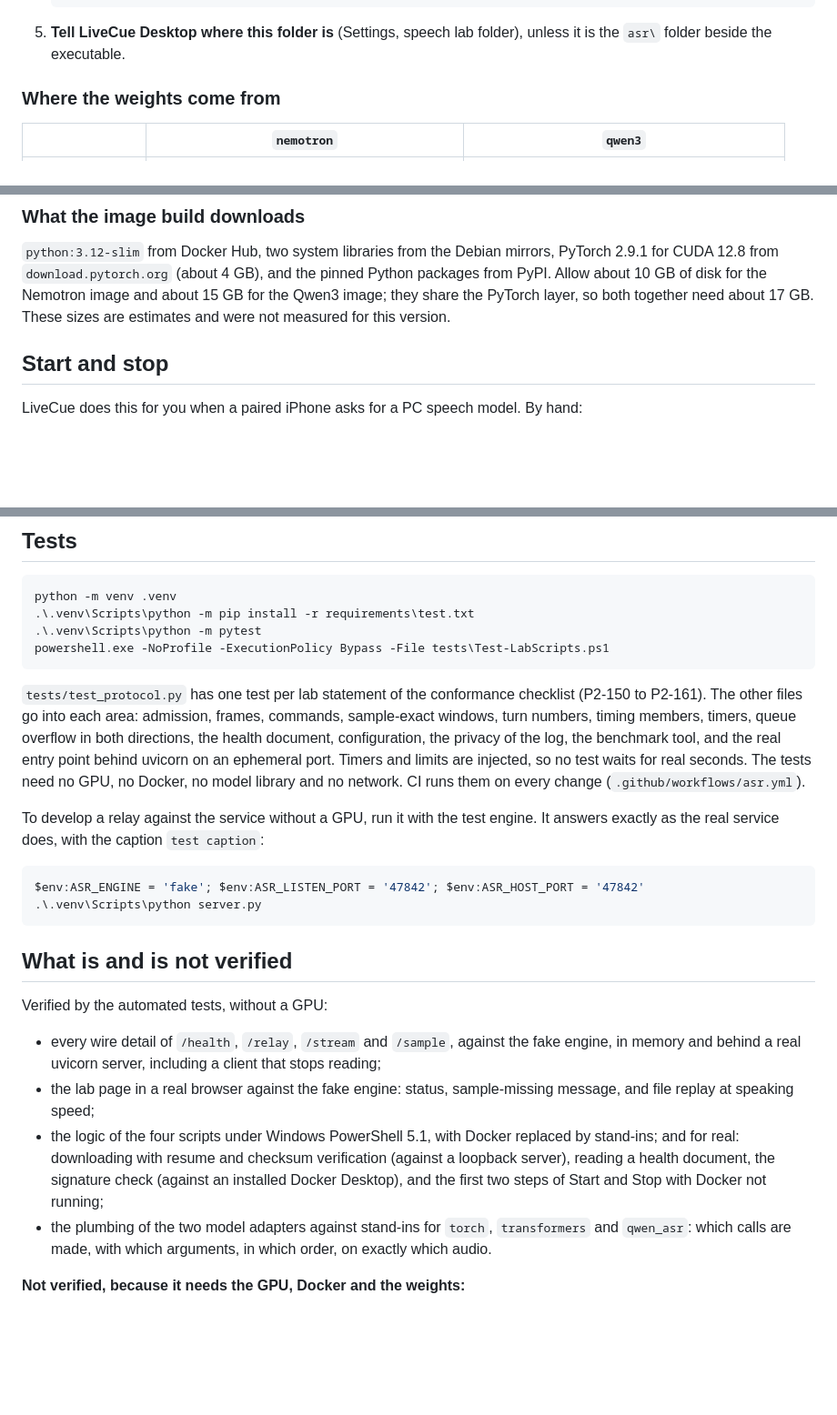
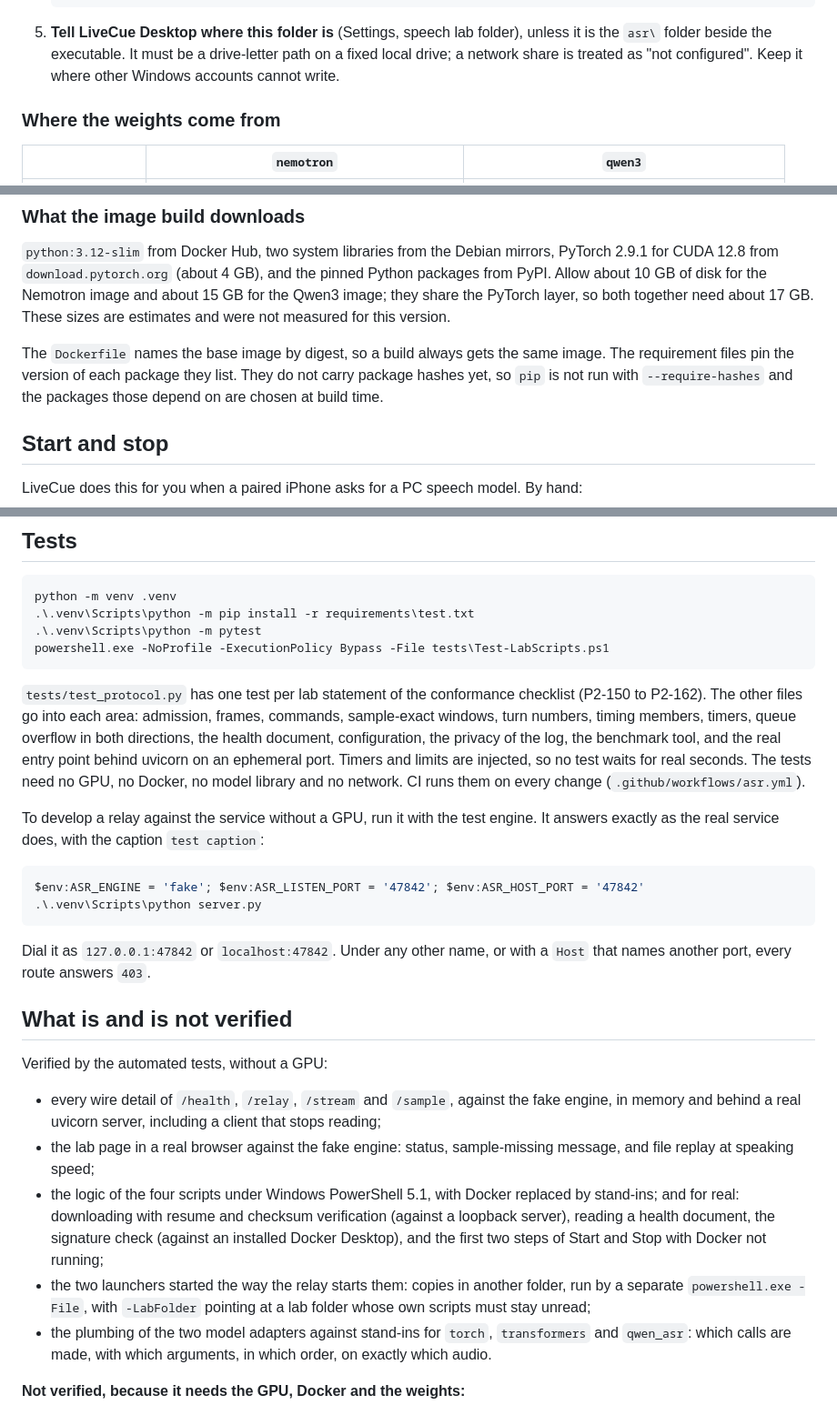
Before and after one commit to mahmud-karim/LiveCue-Remake, a Markdown page: asr/README.md, 3 parts joined by grey strips. Shown at 91% size. GitHub-like rendering; blank space fills up the shorter version.

````diff
--- a/asr/README.md
+++ b/asr/README.md
@@ -82,7 +82,8 @@ Nothing in LiveCue runs these steps for you: not the application, not a test, no
    ```
 
 5. **Tell LiveCue Desktop where this folder is** (Settings, speech lab folder), unless it is the `asr\`
-   folder beside the executable.
+   folder beside the executable. It must be a drive-letter path on a fixed local drive; a network share
+   is treated as "not configured". Keep it where other Windows accounts cannot write.
 
 ### Where the weights come from
 
@@ -109,6 +110,10 @@ CUDA 12.8 from `download.pytorch.org` (about 4 GB), and the pinned Python packag
 10 GB of disk for the Nemotron image and about 15 GB for the Qwen3 image; they share the PyTorch layer,
 so both together need about 17 GB. These sizes are estimates and were not measured for this version.
 
+The `Dockerfile` names the base image by digest, so a build always gets the same image. The requirement
+files pin the version of each package they list. They do not carry package hashes yet, so `pip` is not
+run with `--require-hashes` and the packages those depend on are chosen at build time.
+
 ## Start and stop
 
 LiveCue does this for you when a paired iPhone asks for a PC speech model. By hand:
@@ -245,7 +282,7 @@ python -m venv .venv
 powershell.exe -NoProfile -ExecutionPolicy Bypass -File tests\Test-LabScripts.ps1
 ```
 
-`tests/test_protocol.py` has one test per lab statement of the conformance checklist (P2-150 to P2-161).
+`tests/test_protocol.py` has one test per lab statement of the conformance checklist (P2-150 to P2-162).
 The other files go into each area: admission, frames, commands, sample-exact windows, turn numbers,
 timing members, timers, queue overflow in both directions, the health document, configuration, the
 privacy of the log, the benchmark tool, and the real entry point behind uvicorn on an ephemeral port.
@@ -260,6 +297,9 @@ $env:ASR_ENGINE = 'fake'; $env:ASR_LISTEN_PORT = '47842'; $env:ASR_HOST_PORT = '
 .\.venv\Scripts\python server.py
 ```
 
+Dial it as `127.0.0.1:47842` or `localhost:47842`. Under any other name, or with a `Host` that names
+another port, every route answers `403`.
+
 ## What is and is not verified
 
 Verified by the automated tests, without a GPU:
@@ -272,6 +312,8 @@ Verified by the automated tests, without a GPU:
   real: downloading with resume and checksum verification (against a loopback server), reading a health
   document, the signature check (against an installed Docker Desktop), and the first two steps of Start
   and Stop with Docker not running;
+- the two launchers started the way the relay starts them: copies in another folder, run by a separate
+  `powershell.exe -File`, with `-LabFolder` pointing at a lab folder whose own scripts must stay unread;
 - the plumbing of the two model adapters against stand-ins for `torch`, `transformers` and `qwen_asr`:
   which calls are made, with which arguments, in which order, on exactly which audio.
 
````
Also changed, not shown: other parts of asr/README.md (+41 -6 lines).
